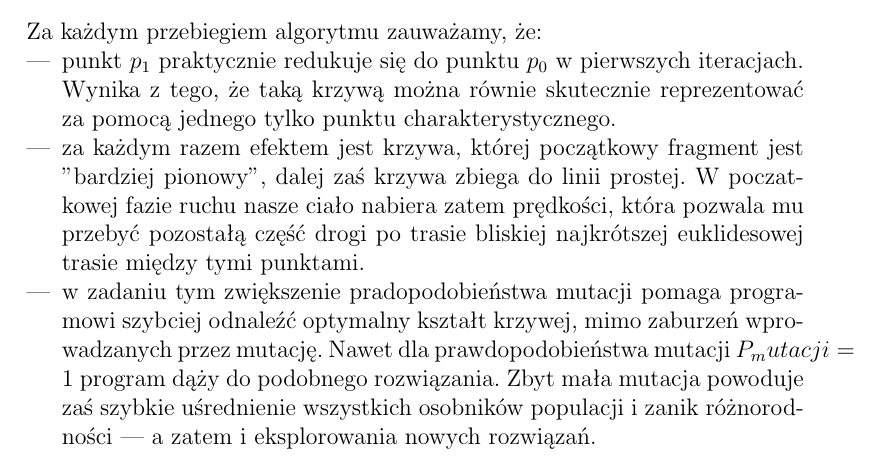
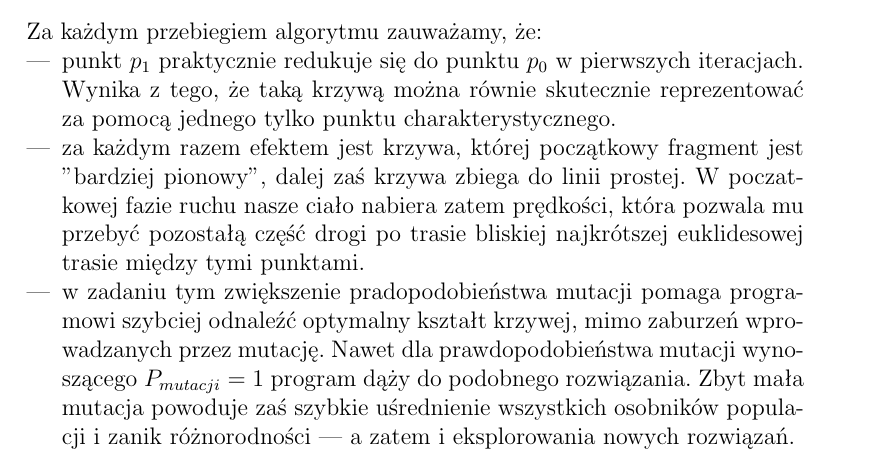
Before and after one commit to tr00per/aelabnull, a LaTeX document (sprawozdanie.tex): part of page 3 of 3, cut so that both start at the same text. Compiled offline with pdfLaTeX.

Commit message:
Ma?y fix typograficzny

```diff
--- a/sprawozdanie.tex
+++ b/sprawozdanie.tex
@@ -109,7 +109,7 @@ Za każdym przebiegiem algorytmu zauważamy, że:
 \begin{itemize}
   \item punkt $p_1$ praktycznie redukuje się do punktu $p_0$ w pierwszych iteracjach. Wynika z~tego, że~taką krzywą można równie skutecznie reprezentować za~pomocą jednego tylko punktu charakterystycznego.
   \item za każdym razem efektem jest krzywa, której początkowy fragment jest "bardziej pionowy", dalej zaś krzywa zbiega do~linii prostej. W~poczatkowej fazie ruchu nasze ciało nabiera zatem prędkości, która pozwala mu przebyć pozostałą część drogi po~trasie bliskiej najkrótszej euklidesowej trasie między tymi punktami.
-  \item w~zadaniu tym zwiększenie pradopodobieństwa mutacji pomaga programowi szybciej odnaleźć optymalny kształt krzywej, mimo zaburzeń wprowadzanych przez mutację. Nawet dla prawdopodobieństwa mutacji $P_mutacji=1$ program dąży do podobnego rozwiązania. Zbyt mała mutacja powoduje zaś szybkie uśrednienie wszystkich osobników populacji i~zanik różnorodności --- a~zatem i~eksplorowania nowych rozwiązań.
+  \item w~zadaniu tym zwiększenie pradopodobieństwa mutacji pomaga programowi szybciej odnaleźć optymalny kształt krzywej, mimo zaburzeń wprowadzanych przez mutację. Nawet dla prawdopodobieństwa mutacji wynoszącego $P_{mutacji}=1$ program dąży do podobnego rozwiązania. Zbyt mała mutacja powoduje zaś szybkie uśrednienie wszystkich osobników populacji i~zanik różnorodności --- a~zatem i~eksplorowania nowych rozwiązań.
 \end{itemize}
 
 \end{document}
```
Also changed, not shown: sprawozdanie.pdf.
